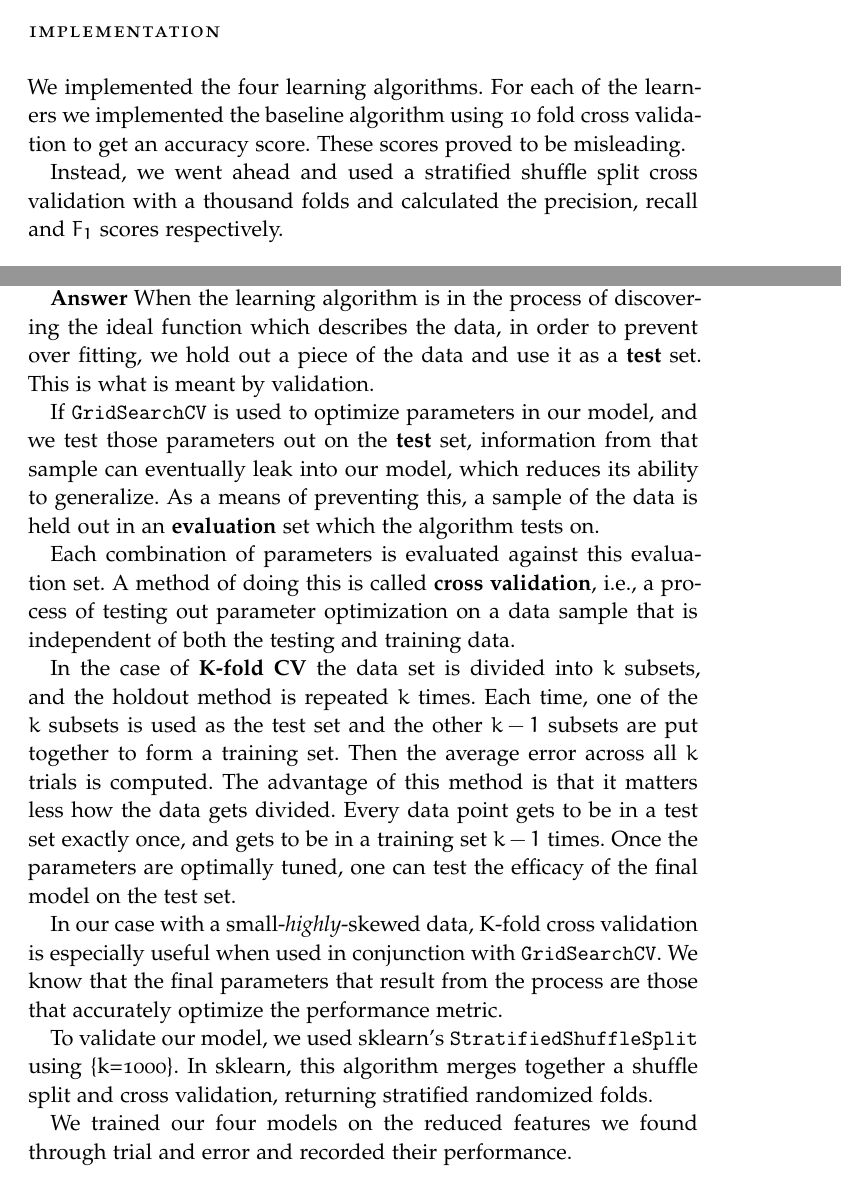
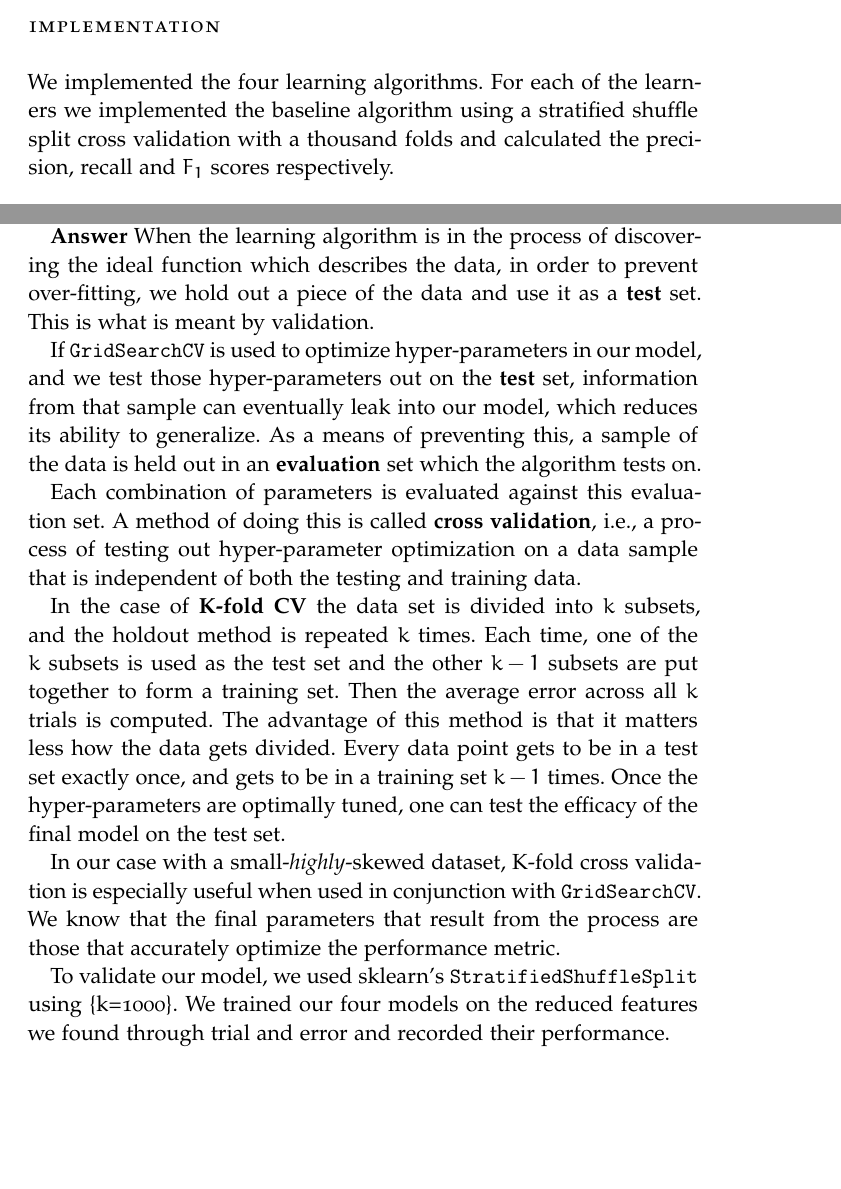
Before and after one commit to omoju/identifyFraudFromEnronEmail, a LaTeX thesis (report/identifyFraudFromEnronEmail_Analysis.tex): two parts of pages 17 and 19 of 24, joined at a grey line, cut so that both start at the same text, the shorter picture padded with empty space. Compiled offline with pdfLaTeX; a missing font is replaced by an installed copy or a similar font; an older LaTeX class or package is replaced by its successor.

Commit message:
docs: update

```diff
--- a/report/identifyFraudFromEnronEmail_Analysis.tex
+++ b/report/identifyFraudFromEnronEmail_Analysis.tex
@@ -527,9 +527,7 @@ salary
 
 \section*{Implementation}
 
-We implemented the four learning algorithms. For each of the learners we implemented the baseline algorithm using 10 fold cross validation to get an accuracy score. These scores proved to be misleading.
-
-Instead, we went ahead and used a stratified shuffle split cross validation with a thousand folds and calculated the precision, recall and $F_1$ scores respectively.
+We implemented the four learning algorithms. For each of the learners we implemented the baseline algorithm using a stratified shuffle split cross validation with a thousand folds and calculated the precision, recall and $F_1$ scores respectively.
 
 
 \section*{Refinement}
@@ -600,19 +598,17 @@ XGBClassifier(base_score=0.5, colsample_bylevel=1, colsample_bytree=1,
 
 \textbf{Question} Discuss validation and its importance.
 
-\textbf{Answer} When the learning algorithm is in the process of discovering the ideal function which describes the data, in order to prevent over fitting, we hold out a piece of the data and use it as a \textbf{test} set. This is what is meant by validation.
+\textbf{Answer} When the learning algorithm is in the process of discovering the ideal function which describes the data, in order to prevent over-fitting, we hold out a piece of the data and use it as a \textbf{test} set. This is what is meant by validation.
 
-If \texttt{GridSearchCV} is used to optimize parameters in our model, and we test those parameters out on the \textbf{test} set, information from that sample can eventually leak into our model, which reduces its ability to generalize. As a means of preventing this, a sample of the data is held out in an \textbf{evaluation} set which the algorithm tests on.
+If \texttt{GridSearchCV} is used to optimize hyper-parameters in our model, and we test those hyper-parameters out on the \textbf{test} set, information from that sample can eventually leak into our model, which reduces its ability to generalize. As a means of preventing this, a sample of the data is held out in an \textbf{evaluation} set which the algorithm tests on.
 
-Each combination of parameters is evaluated against this evaluation set. A method of doing this is called \textbf{cross validation}, i.e., a process of testing out parameter optimization on a data sample that is independent of both the testing and training data.
+Each combination of parameters is evaluated against this evaluation set. A method of doing this is called \textbf{cross validation}, i.e., a process of testing out hyper-parameter optimization on a data sample that is independent of both the testing and training data.
 
-In the case of \textbf{K-fold CV} the data set is divided into $k$ subsets, and the holdout method is repeated $k$ times. Each time, one of the $k$ subsets is used as the test set and the other $k-1$ subsets are put together to form a training set. Then the average error across all $k$ trials is computed. The advantage of this method is that it matters less how the data gets divided. Every data point gets to be in a test set exactly once, and gets to be in a training set $k-1$ times. Once the parameters are optimally tuned, one can test the efficacy of the final model on the test set.
+In the case of \textbf{K-fold CV} the data set is divided into $k$ subsets, and the holdout method is repeated $k$ times. Each time, one of the $k$ subsets is used as the test set and the other $k-1$ subsets are put together to form a training set. Then the average error across all $k$ trials is computed. The advantage of this method is that it matters less how the data gets divided. Every data point gets to be in a test set exactly once, and gets to be in a training set $k-1$ times. Once the hyper-parameters are optimally tuned, one can test the efficacy of the final model on the test set.
 
-In our case with a small-\emph{highly}-skewed data, K-fold cross validation is especially useful when used in conjunction with \texttt{GridSearchCV}. We know that the final parameters that result from the process are those that accurately optimize the performance metric.
+In our case with a small-\emph{highly}-skewed dataset, K-fold cross validation is especially useful when used in conjunction with \texttt{GridSearchCV}. We know that the final parameters that result from the process are those that accurately optimize the performance metric.
 
-To validate our model, we used sklearn's \texttt{StratifiedShuffleSplit} using \{k=1000\}. In sklearn, this algorithm merges together a shuffle split and cross validation, returning stratified randomized folds.
-
-We trained our four models on the reduced features we found through trial and error and recorded their performance.
+To validate our model, we used sklearn's \texttt{StratifiedShuffleSplit} using \{k=1000\}. We trained our four models on the reduced features we found through trial and error and recorded their performance.
 
 
 \section*{Model Evaluation}
```
Also changed, not shown: report/figures/salary.png, report/figures/salary_v_exercised_stock_options.png, report/figures/salary_v_restricted_stock.png, report/identifyFraudFromEnronEmail_Analysis.pdf, report/identifyFraudFromEnronEmail_Analysis.tex (22 more changed lines), 2 other files.
